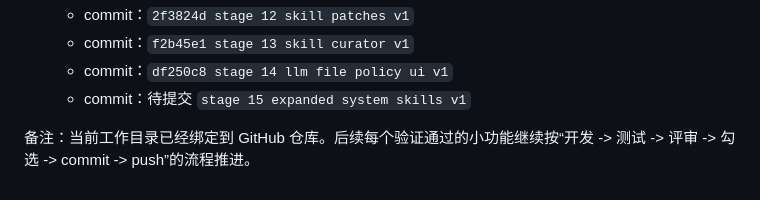
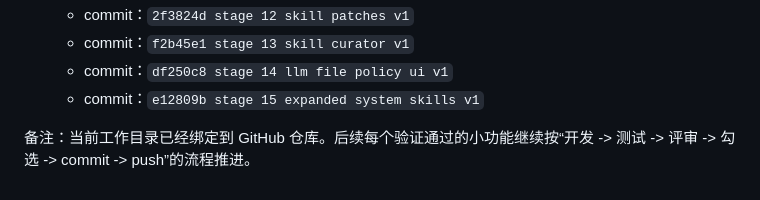
Before and after one commit to fm9333/HermesDemo, a Markdown page: docs/DEVELOPMENT_PROGRESS.md, the part around the change. Drawn GitHub-style.

```diff
--- a/docs/DEVELOPMENT_PROGRESS.md
+++ b/docs/DEVELOPMENT_PROGRESS.md
@@ -502,6 +502,6 @@
   - commit：`2f3824d stage 12 skill patches v1`
   - commit：`f2b45e1 stage 13 skill curator v1`
   - commit：`df250c8 stage 14 llm file policy ui v1`
-  - commit：待提交 `stage 15 expanded system skills v1`
+  - commit：`e12809b stage 15 expanded system skills v1`
 
 备注：当前工作目录已经绑定到 GitHub 仓库。后续每个验证通过的小功能继续按“开发 -> 测试 -> 评审 -> 勾选 -> commit -> push”的流程推进。
```
Also changed, not shown: docs/CODE_REVIEW_LOG.md (+5 -0 lines).
